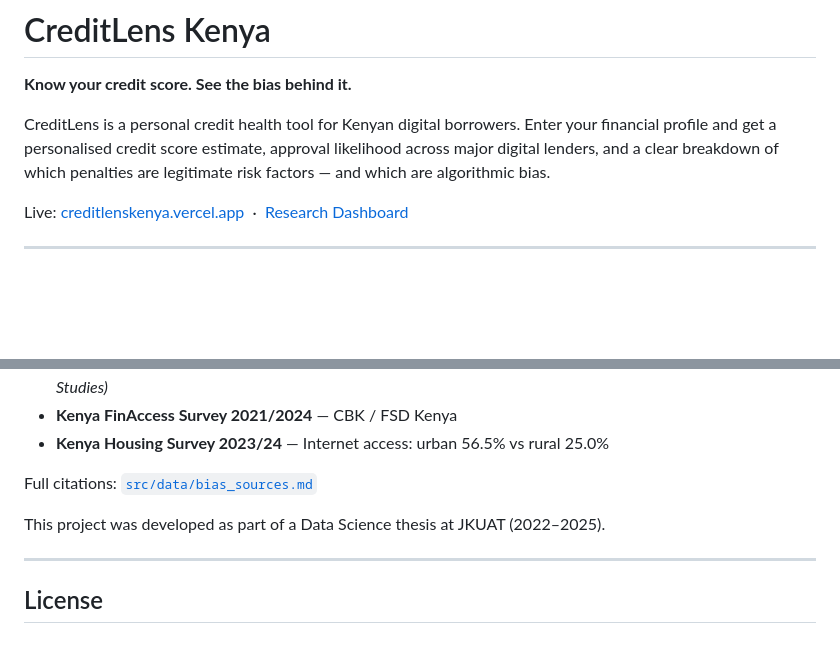
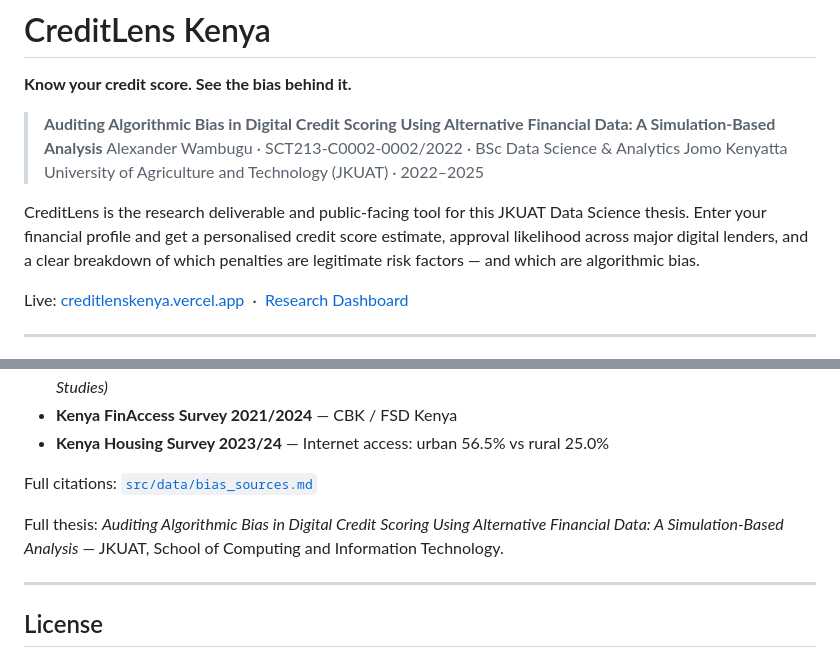
Before and after one commit to Rednax3la/algorithmicbias, a Markdown page: README.md, 2 parts joined by grey strips. GitHub-like rendering; blank space fills up the shorter version.

Commit message:
Add thesis title and JKUAT details to README

```diff
--- a/README.md
+++ b/README.md
@@ -2,7 +2,11 @@
 
 **Know your credit score. See the bias behind it.**
 
-CreditLens is a personal credit health tool for Kenyan digital borrowers. Enter your financial profile and get a personalised credit score estimate, approval likelihood across major digital lenders, and a clear breakdown of which penalties are legitimate risk factors — and which are algorithmic bias.
+> **Auditing Algorithmic Bias in Digital Credit Scoring Using Alternative Financial Data: A Simulation-Based Analysis**
+> Alexander Wambugu · SCT213-C0002-0002/2022 · BSc Data Science & Analytics
+> Jomo Kenyatta University of Agriculture and Technology (JKUAT) · 2022–2025
+
+CreditLens is the research deliverable and public-facing tool for this JKUAT Data Science thesis. Enter your financial profile and get a personalised credit score estimate, approval likelihood across major digital lenders, and a clear breakdown of which penalties are legitimate risk factors — and which are algorithmic bias.
 
 Live: [creditlenskenya.vercel.app](https://creditlenskenya.vercel.app) &nbsp;·&nbsp; [Research Dashboard](https://creditlenskenya.vercel.app/research.html)
 
@@ -114,7 +118,7 @@ Bias parameters are calibrated to peer-reviewed research:
 
 Full citations: [`src/data/bias_sources.md`](src/data/bias_sources.md)
 
-This project was developed as part of a Data Science thesis at JKUAT (2022–2025).
+Full thesis: *Auditing Algorithmic Bias in Digital Credit Scoring Using Alternative Financial Data: A Simulation-Based Analysis* — JKUAT, School of Computing and Information Technology.
 
 ---
 
```
